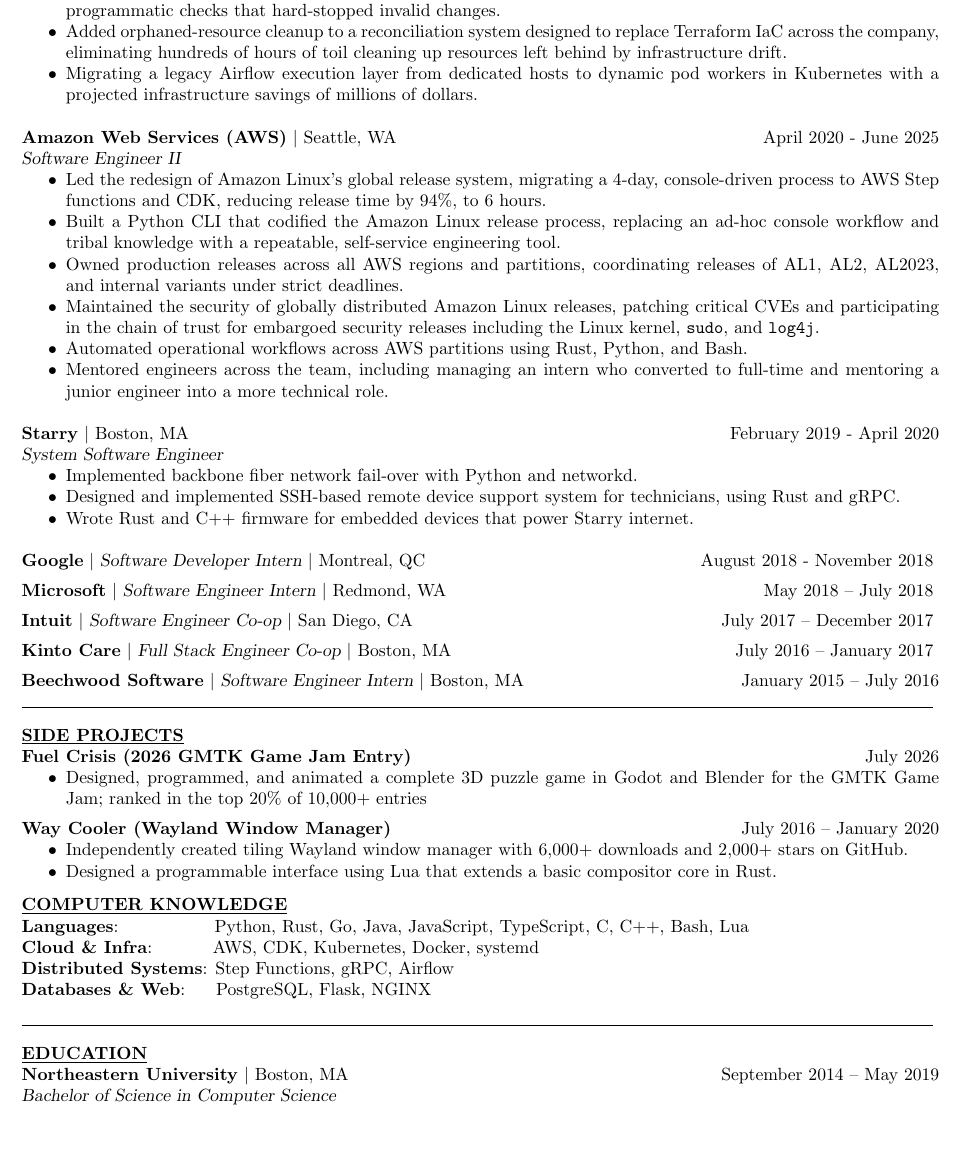
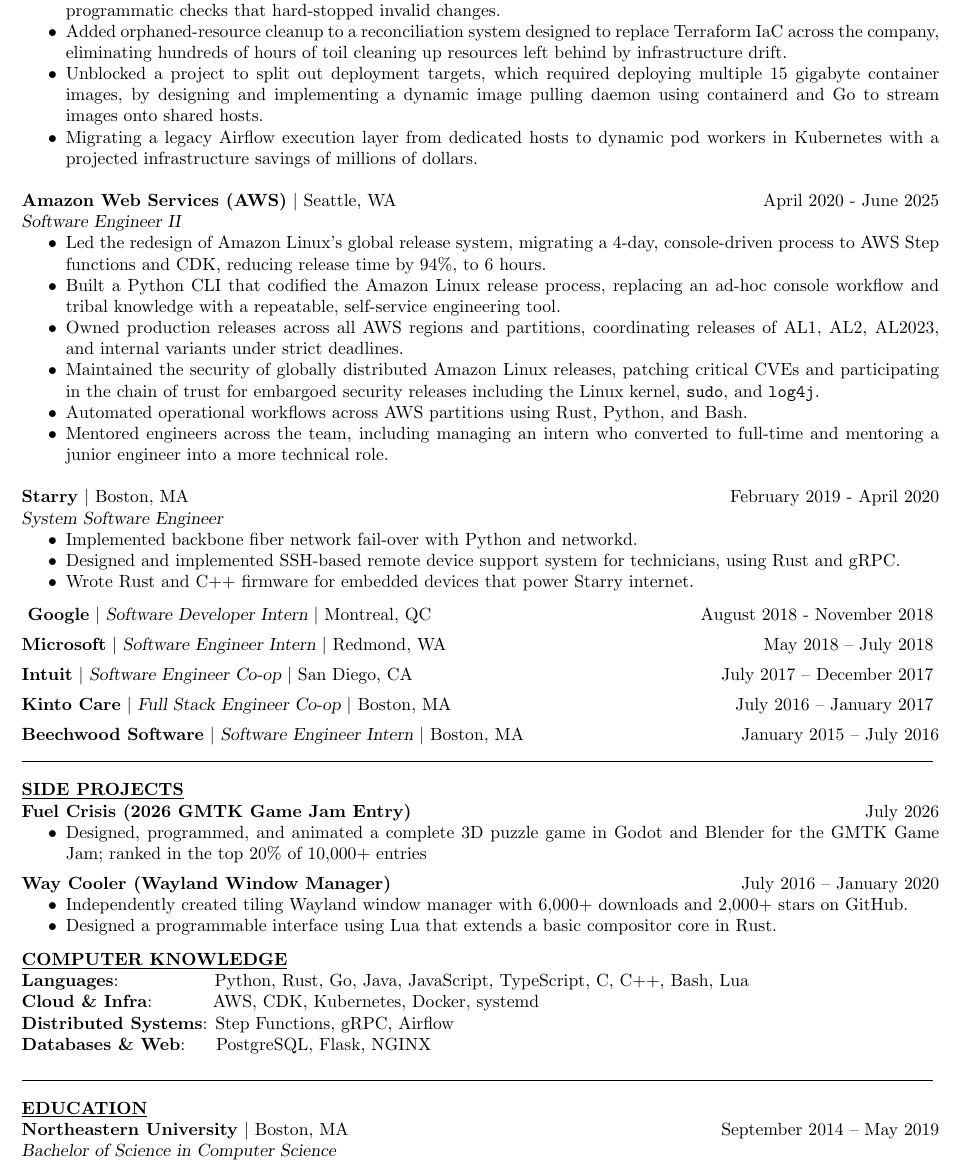
Before and after one commit to Timidger/resume, a LaTeX CV (resume.tex): part of the page, cut so that both start at the same text, the shorter picture padded with empty space. Compiled offline with pdfLaTeX.

Commit message:
Squeeze everything in

```diff
--- a/resume.tex
+++ b/resume.tex
@@ -41,10 +41,10 @@
 		designed to replace Terraform IaC across the company,
 		eliminating hundreds of hours of toil cleaning up resources left
 		behind by infrastructure drift.
-	%\item Unblocked a project to split out deployment targets, which required deploying multiple 15 gigabyte
-	%	container images, by designing and implementing a dynamic image
-	%	pulling daemon using containerd and Go to stream images onto
-	%	shared hosts.
+	\item Unblocked a project to split out deployment targets, which required deploying multiple 15 gigabyte
+		container images, by designing and implementing a dynamic image
+		pulling daemon using containerd and Go to stream images onto
+		shared hosts.
 	\item Migrating a legacy Airflow execution layer from dedicated hosts to dynamic
 		pod workers in Kubernetes with a projected infrastructure savings of millions of dollars.
 \end{itemize}
@@ -80,7 +80,7 @@
     \item Wrote Rust and C++ firmware for embedded devices that power Starry
 	    internet.
 \end{itemize}
-
+\vspace{-.5em}\
 \textbf{Google} $|$ {\sl Software Developer Intern} $|$ Montreal, QC\hfill August 2018 - November 2018
 \vspace{.5em}\\
 \textbf{Microsoft} $|$ {\sl Software Engineer Intern} $|$ Redmond, WA\hfill May 2018 \--- July 2018
@@ -121,7 +121,7 @@
 
 \section{\underline{EDUCATION}}
  \textbf{Northeastern University} $|$ Boston, MA \hfill September 2014 \--- May 2019 \\
-{\sl Bachelor of Science in Computer Science} \\
+{\sl Bachelor of Science in Computer Science}
 %Relevant Courses: \hskip 1em Compilers, Computer Systems, Programming Languages, \\
 %\strut\hskip 9.25em Networks and Distributed Systems, Algorithms and Data,
 %Systems Security
```
Also changed, not shown: resume.pdf.
